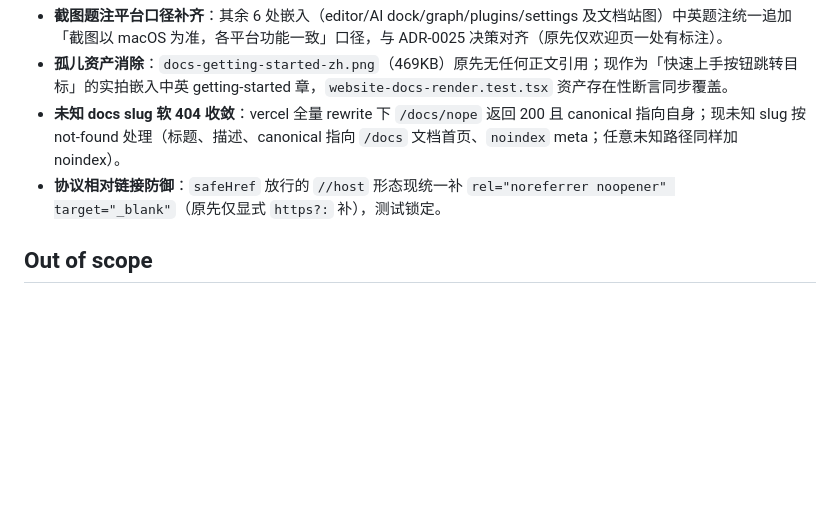
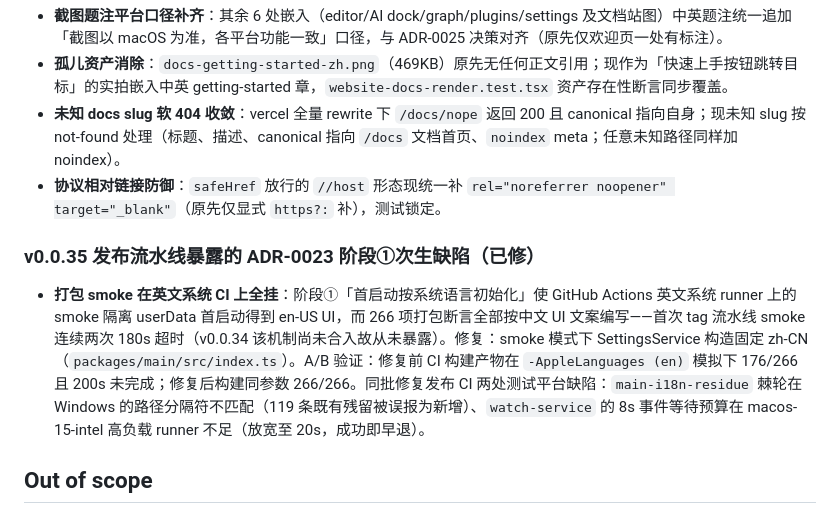
Before and after one commit to Aiden-FE/nexnote, a Markdown page: docs/tickets/DEV-103-product-docs-on-website.md, the part around the change. GitHub-like rendering; blank space fills up the shorter version.

Commit message:
docs(tickets): DEV-103 回填 v0.0.35 发布流水线暴露的 smoke 语言缺陷与修复证据

```diff
--- a/docs/tickets/DEV-103-product-docs-on-website.md
+++ b/docs/tickets/DEV-103-product-docs-on-website.md
@@ -175,6 +175,10 @@
 - **未知 docs slug 软 404 收敛**：vercel 全量 rewrite 下 `/docs/nope` 返回 200 且 canonical 指向自身；现未知 slug 按 not-found 处理（标题、描述、canonical 指向 `/docs` 文档首页、`noindex` meta；任意未知路径同样加 noindex）。
 - **协议相对链接防御**：`safeHref` 放行的 `//host` 形态现统一补 `rel="noreferrer noopener" target="_blank"`（原先仅显式 `https?:` 补），测试锁定。
 
+### v0.0.35 发布流水线暴露的 ADR-0023 阶段①次生缺陷（已修）
+
+- **打包 smoke 在英文系统 CI 上全挂**：阶段①「首启动按系统语言初始化」使 GitHub Actions 英文系统 runner 上的 smoke 隔离 userData 首启动得到 en-US UI，而 266 项打包断言全部按中文 UI 文案编写——首次 tag 流水线 smoke 连续两次 180s 超时（v0.0.34 该机制尚未合入故从未暴露）。修复：smoke 模式下 SettingsService 构造固定 zh-CN（`packages/main/src/index.ts`）。A/B 验证：修复前 CI 构建产物在 `-AppleLanguages (en)` 模拟下 176/266 且 200s 未完成；修复后构建同参数 266/266。同批修复发布 CI 两处测试平台缺陷：`main-i18n-residue` 棘轮在 Windows 的路径分隔符不匹配（119 条既有残留被误报为新增）、`watch-service` 的 8s 事件等待预算在 macos-15-intel 高负载 runner 不足（放宽至 20s，成功即早退）。
+
 ## Out of scope
 
 - 手机端官网文档章节（ADR-0021 决定：手机端有公开发布渠道前不写官网章节，「有双语界面」不等于「可被安装」）
```
